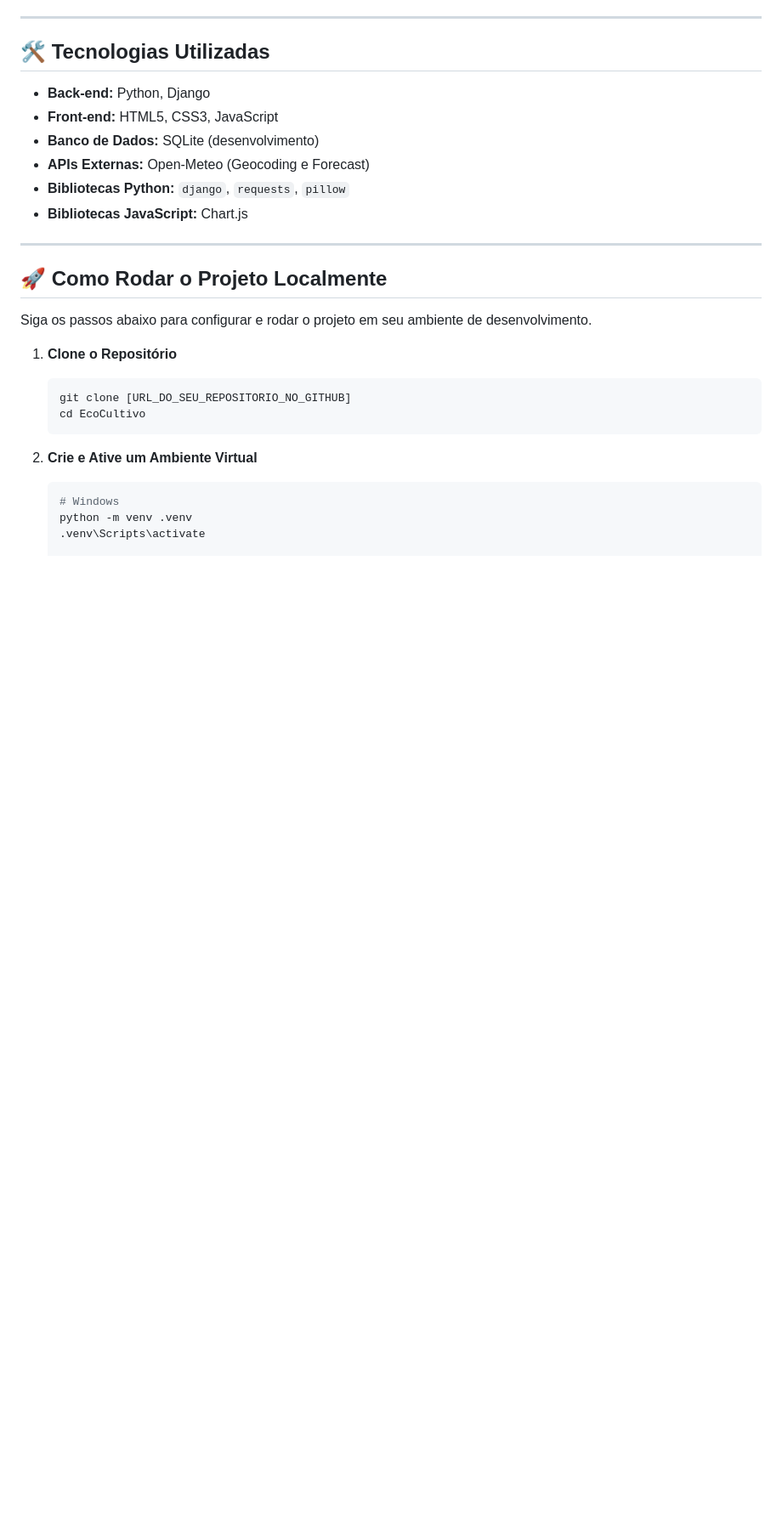
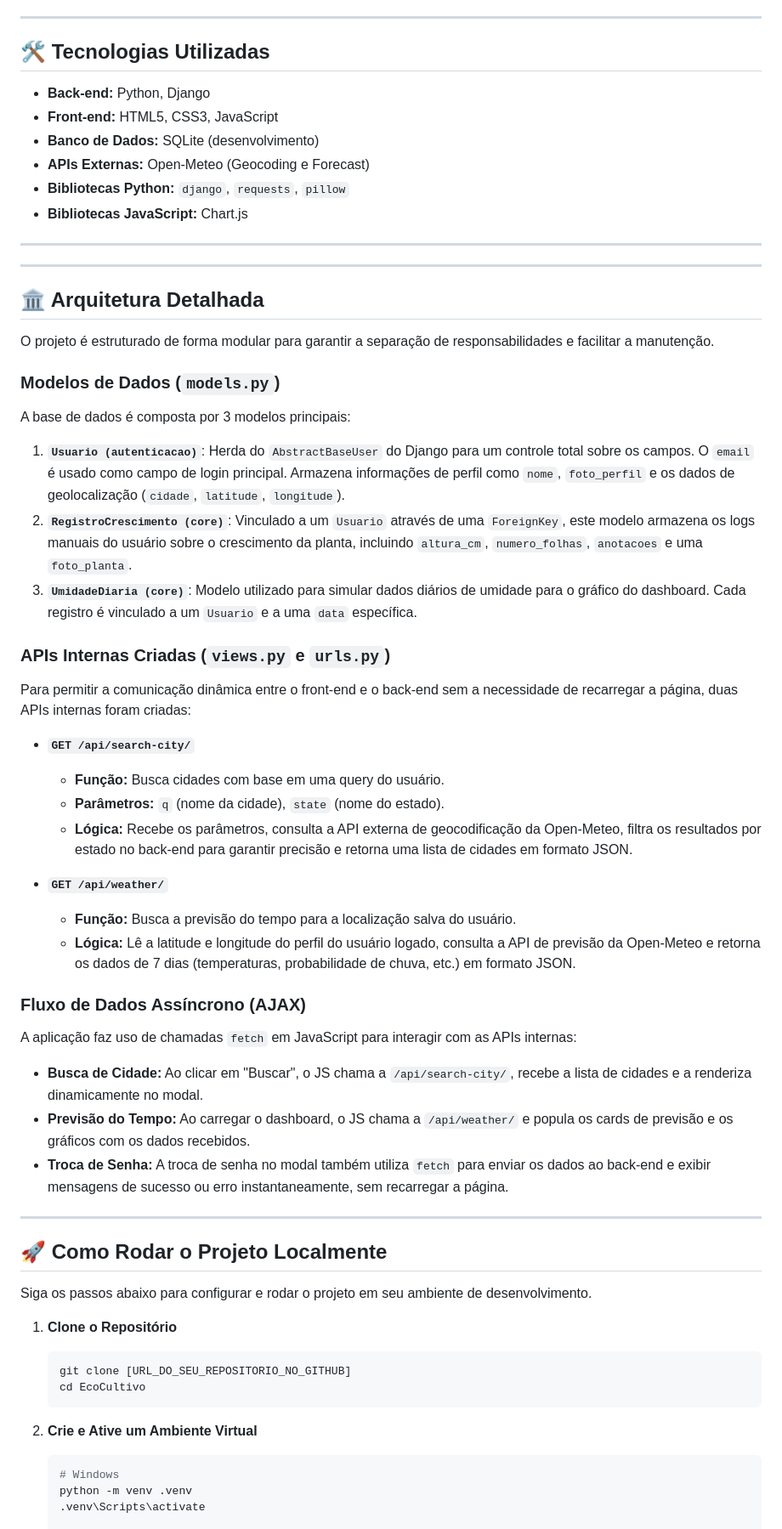
Before and after one commit to VitorLuige/EcoCultivo, a Markdown page: readme.md, the part around the change. Shown: that part at 85% size. Drawn GitHub-style; blank space fills up the shorter version.

```diff
--- a/readme.md
+++ b/readme.md
@@ -35,6 +35,42 @@ O projeto foi desenvolvido como parte da disciplina de Desenvolvimento de Sistem
 - **APIs Externas:** Open-Meteo (Geocoding e Forecast)
 - **Bibliotecas Python:** `django`, `requests`, `pillow`
 - **Bibliotecas JavaScript:** Chart.js
+
+---
+
+---
+
+## 🏛️ Arquitetura Detalhada
+
+O projeto é estruturado de forma modular para garantir a separação de responsabilidades e facilitar a manutenção.
+
+### Modelos de Dados (`models.py`)
+
+A base de dados é composta por 3 modelos principais:
+
+1.  **`Usuario (autenticacao)`**: Herda do `AbstractBaseUser` do Django para um controle total sobre os campos. O `email` é usado como campo de login principal. Armazena informações de perfil como `nome`, `foto_perfil` e os dados de geolocalização (`cidade`, `latitude`, `longitude`).
+2.  **`RegistroCrescimento (core)`**: Vinculado a um `Usuario` através de uma `ForeignKey`, este modelo armazena os logs manuais do usuário sobre o crescimento da planta, incluindo `altura_cm`, `numero_folhas`, `anotacoes` e uma `foto_planta`.
+3.  **`UmidadeDiaria (core)`**: Modelo utilizado para simular dados diários de umidade para o gráfico do dashboard. Cada registro é vinculado a um `Usuario` e a uma `data` específica.
+
+### APIs Internas Criadas (`views.py` e `urls.py`)
+
+Para permitir a comunicação dinâmica entre o front-end e o back-end sem a necessidade de recarregar a página, duas APIs internas foram criadas:
+
+* **`GET /api/search-city/`**
+    * **Função:** Busca cidades com base em uma query do usuário.
+    * **Parâmetros:** `q` (nome da cidade), `state` (nome do estado).
+    * **Lógica:** Recebe os parâmetros, consulta a API externa de geocodificação da Open-Meteo, filtra os resultados por estado no back-end para garantir precisão e retorna uma lista de cidades em formato JSON.
+
+* **`GET /api/weather/`**
+    * **Função:** Busca a previsão do tempo para a localização salva do usuário.
+    * **Lógica:** Lê a latitude e longitude do perfil do usuário logado, consulta a API de previsão da Open-Meteo e retorna os dados de 7 dias (temperaturas, probabilidade de chuva, etc.) em formato JSON.
+
+### Fluxo de Dados Assíncrono (AJAX)
+
+A aplicação faz uso de chamadas `fetch` em JavaScript para interagir com as APIs internas:
+* **Busca de Cidade:** Ao clicar em "Buscar", o JS chama a `/api/search-city/`, recebe a lista de cidades e a renderiza dinamicamente no modal.
+* **Previsão do Tempo:** Ao carregar o dashboard, o JS chama a `/api/weather/` e popula os cards de previsão e os gráficos com os dados recebidos.
+* **Troca de Senha:** A troca de senha no modal também utiliza `fetch` para enviar os dados ao back-end e exibir mensagens de sucesso ou erro instantaneamente, sem recarregar a página.
 
 ---
 
```
